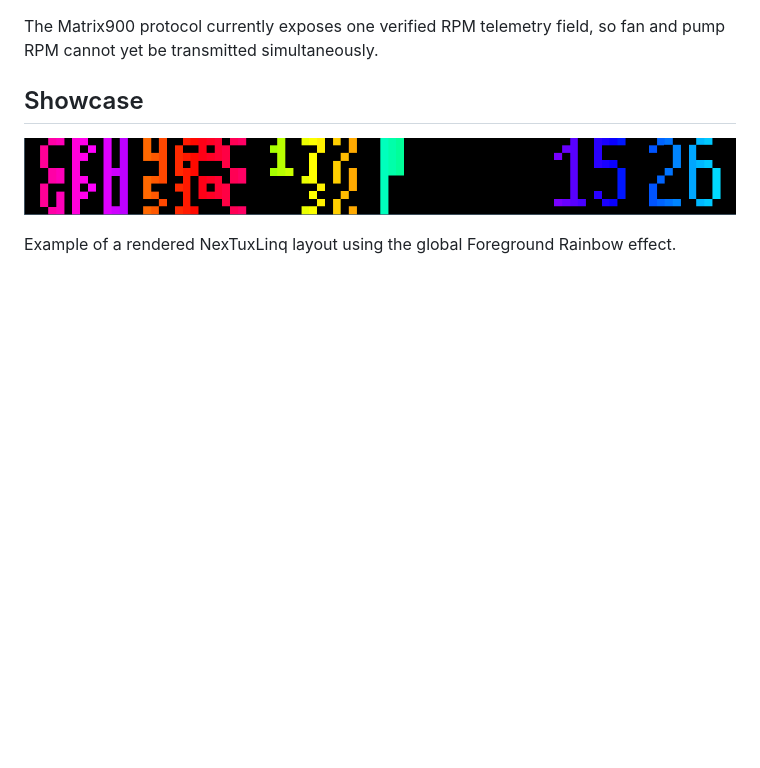
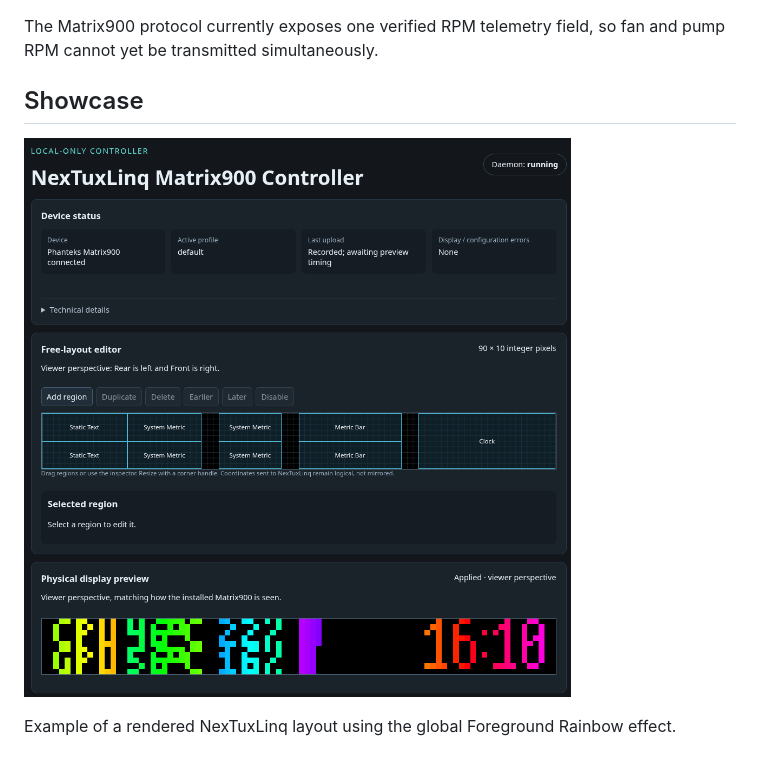
Before and after one commit to anoraknophobia/NexTuxLinq, a Markdown page: README.md, the part around the change. Rendered like a GitHub page; pictures changed too: docs/images/rainbow-showcase-v1.png (deleted), docs/images/rainbow-showcase.png (added); blank space fills up the shorter version.

Commit message:
Replace showcase image with new verified file

```diff
--- a/README.md
+++ b/README.md
@@ -380,7 +380,7 @@ fan and pump RPM cannot yet be transmitted simultaneously.
 
 ## Showcase
 
-![NexTuxLinq Rainbow display preview](./docs/images/rainbow-showcase-v1.png?raw=1)
+![NexTuxLinq Rainbow display preview](./docs/images/rainbow-showcase.png)
 
 Example of a rendered NexTuxLinq layout using the global Foreground Rainbow
 effect.
```
